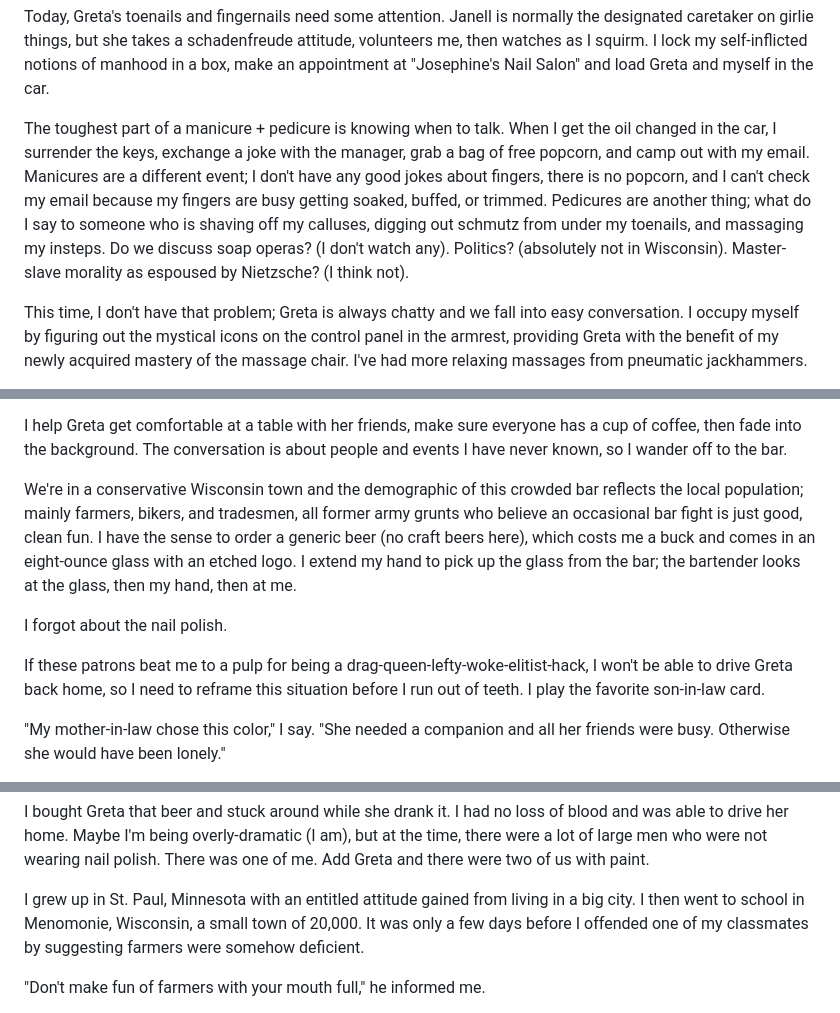
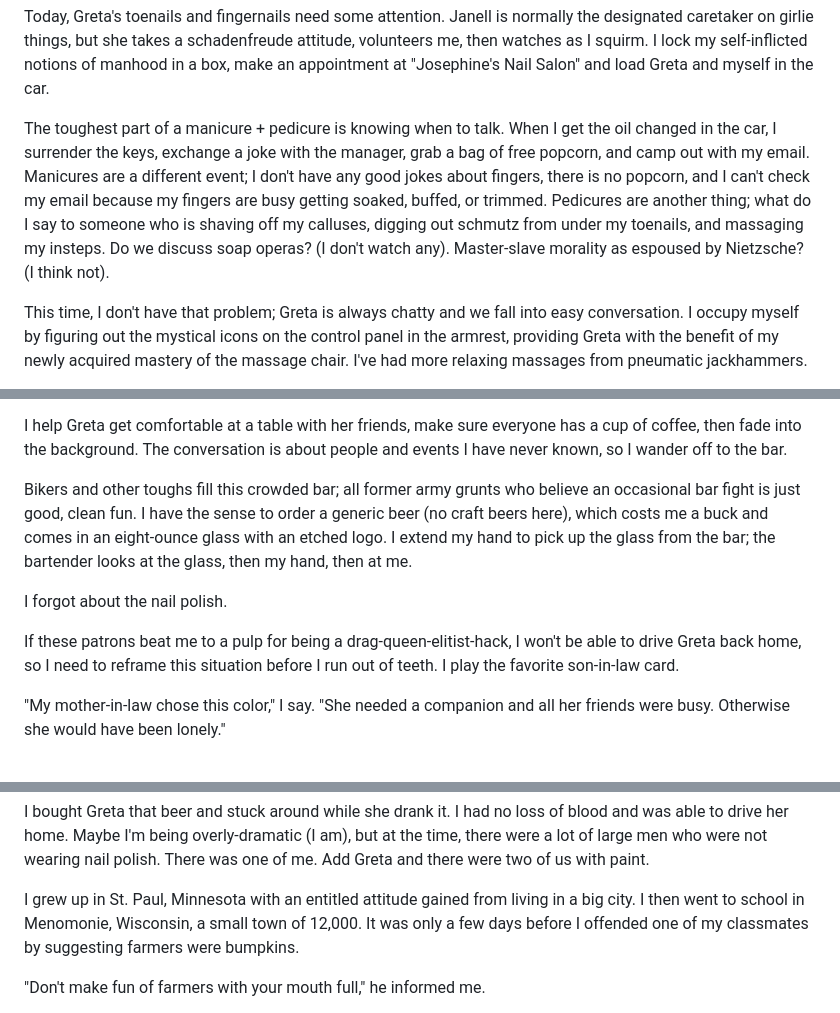
Before and after one commit to mnr/writing-wip, a Markdown page: dimensions_living_book/pedicure.md, 3 parts joined by grey strips. Rendered like a GitHub page.

Commit message:
tone down the politics

```diff
--- a/dimensions_living_book/pedicure.md
+++ b/dimensions_living_book/pedicure.md
@@ -18,7 +18,7 @@ I head off to clean and trim my nails, push the cuticles around, make things pre
 
 Today, Greta's toenails and fingernails need some attention. Janell is normally the designated caretaker on girlie things, but she takes a schadenfreude attitude, volunteers me, then watches as I squirm. I lock my self-inflicted notions of manhood in a box, make an appointment at "Josephine's Nail Salon" and load Greta and myself in the car.
 
-The toughest part of a manicure + pedicure is knowing when to talk. When I get the oil changed in the car, I surrender the keys, exchange a joke with the manager, grab a bag of free popcorn, and camp out with my email. Manicures are a different event; I don't have any good jokes about fingers, there is no popcorn, and I can't check my email because my fingers are busy getting soaked, buffed, or trimmed. Pedicures are another thing; what do I say to someone who is shaving off my calluses, digging out schmutz from under my toenails, and massaging my insteps. Do we discuss soap operas? (I don't watch any). Politics? (absolutely not in Wisconsin). Master-slave morality as espoused by Nietzsche? (I think not).
+The toughest part of a manicure + pedicure is knowing when to talk. When I get the oil changed in the car, I surrender the keys, exchange a joke with the manager, grab a bag of free popcorn, and camp out with my email. Manicures are a different event; I don't have any good jokes about fingers, there is no popcorn, and I can't check my email because my fingers are busy getting soaked, buffed, or trimmed. Pedicures are another thing; what do I say to someone who is shaving off my calluses, digging out schmutz from under my toenails, and massaging my insteps. Do we discuss soap operas? (I don't watch any). Master-slave morality as espoused by Nietzsche? (I think not).
 
 This time, I don't have that problem; Greta is always chatty and we fall into easy conversation. I occupy myself by figuring out the mystical icons on the control panel in the armrest, providing Greta with the benefit of my newly acquired mastery of the massage chair. I've had more relaxing massages from pneumatic jackhammers.
 
@@ -36,11 +36,11 @@ Three days later, we attend a funeral for a friend of Greta's from her early mar
 
 I help Greta get comfortable at a table with her friends, make sure everyone has a cup of coffee, then fade into the background. The conversation is about people and events I have never known, so I wander off to the bar.
 
-We're in a conservative Wisconsin town and the demographic of this crowded bar reflects the local population; mainly farmers, bikers, and tradesmen, all former army grunts who believe an occasional bar fight is just good, clean fun. I have the sense to order a generic beer (no craft beers here), which costs me a buck and comes in an eight-ounce glass with an etched logo. I extend my hand to pick up the glass from the bar; the bartender looks at the glass, then my hand, then at me.
+Bikers and other toughs fill this crowded bar; all former army grunts who believe an occasional bar fight is just good, clean fun. I have the sense to order a generic beer (no craft beers here), which costs me a buck and comes in an eight-ounce glass with an etched logo. I extend my hand to pick up the glass from the bar; the bartender looks at the glass, then my hand, then at me.
 
 I forgot about the nail polish.
 
-If these patrons beat me to a pulp for being a drag-queen-lefty-woke-elitist-hack, I won't be able to drive Greta back home, so I need to reframe this situation before I run out of teeth. I play the favorite son-in-law card.
+If these patrons beat me to a pulp for being a drag-queen-elitist-hack, I won't be able to drive Greta back home, so I need to reframe this situation before I run out of teeth. I play the favorite son-in-law card.
 
 "My mother-in-law chose this color," I say. "She needed a companion and all her friends were busy. Otherwise she would have been lonely."
 
@@ -60,7 +60,7 @@ Motherhood is a strong card to play and it works. The bikers aren't going to cha
 
 I bought Greta that beer and stuck around while she drank it. I had no loss of blood and was able to drive her home. Maybe I'm being overly-dramatic (I am), but at the time, there were a lot of large men who were not wearing nail polish. There was one of me. Add Greta and there were two of us with paint.
 
-I grew up in St. Paul, Minnesota with an entitled attitude gained from living in a big city. I then went to school in Menomonie, Wisconsin, a small town of 20,000. It was only a few days before I offended one of my classmates by suggesting farmers were somehow deficient.
+I grew up in St. Paul, Minnesota with an entitled attitude gained from living in a big city. I then went to school in Menomonie, Wisconsin, a small town of 12,000. It was only a few days before I offended one of my classmates by suggesting farmers were bumpkins.
 
 "Don't make fun of farmers with your mouth full," he informed me.
 
```
